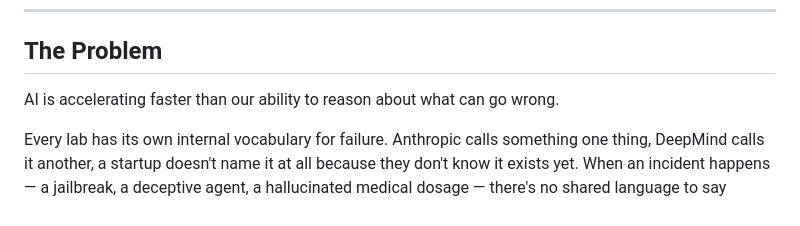
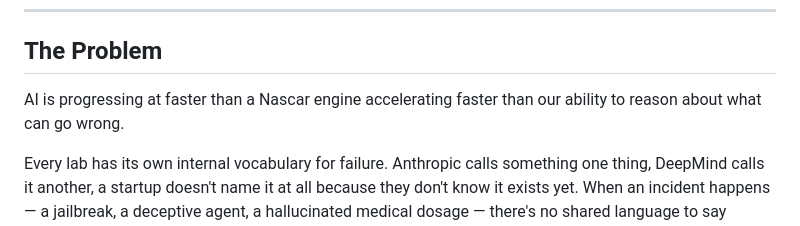
Before and after one commit to lml-layer-system/ai-failure-periodic-table, a Markdown page: README.md, the part around the change. Drawn GitHub-style.

```diff
--- a/README.md
+++ b/README.md
@@ -10,7 +10,7 @@
 
 ## The Problem
 
-AI is accelerating faster than our ability to reason about what can go wrong.
+AI is progressing at faster than a Nascar engine accelerating faster than our ability to reason about what can go wrong.
 
 Every lab has its own internal vocabulary for failure. Anthropic calls something one thing, DeepMind calls it another, a startup doesn't name it at all because they don't know it exists yet. When an incident happens — a jailbreak, a deceptive agent, a hallucinated medical dosage — there's no shared language to say precisely *what* failed and *why*. Without shared language there's no shared defense.
 
```
